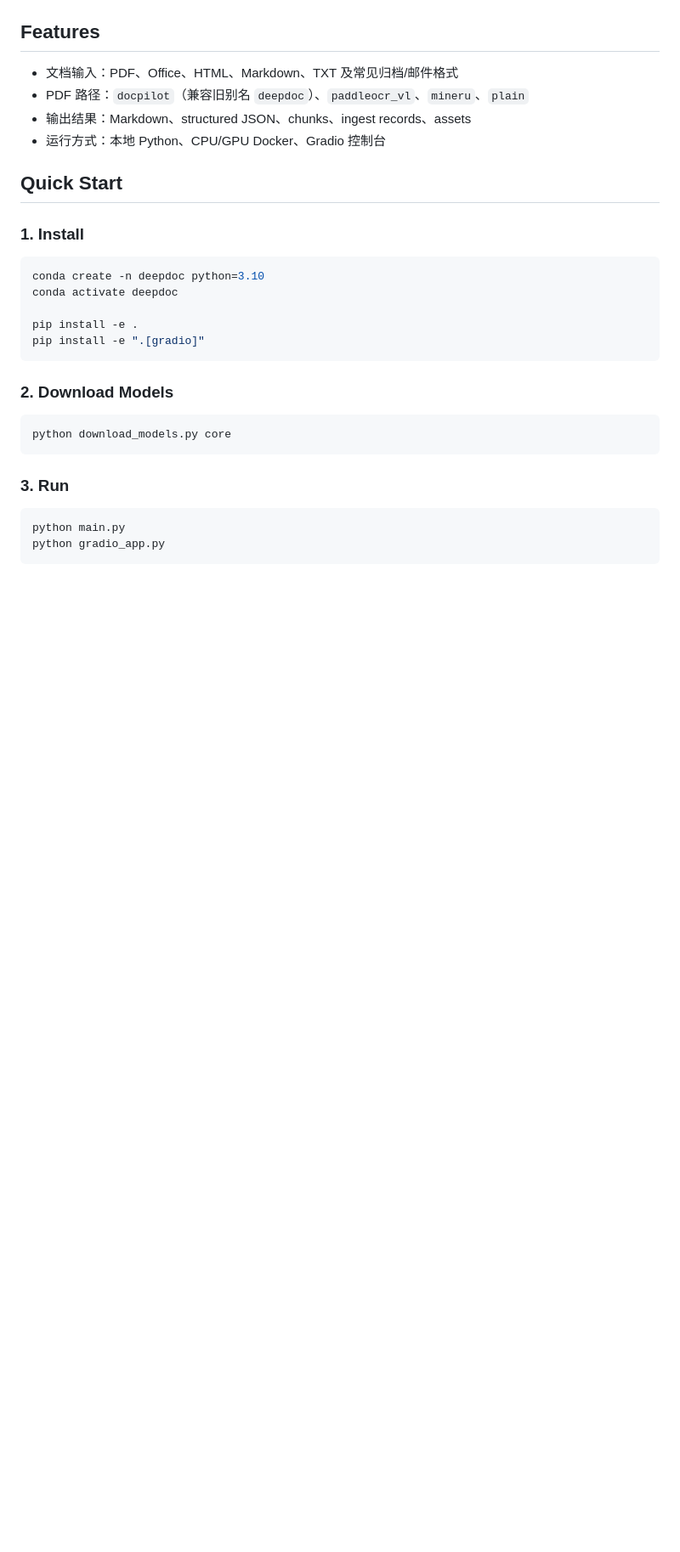
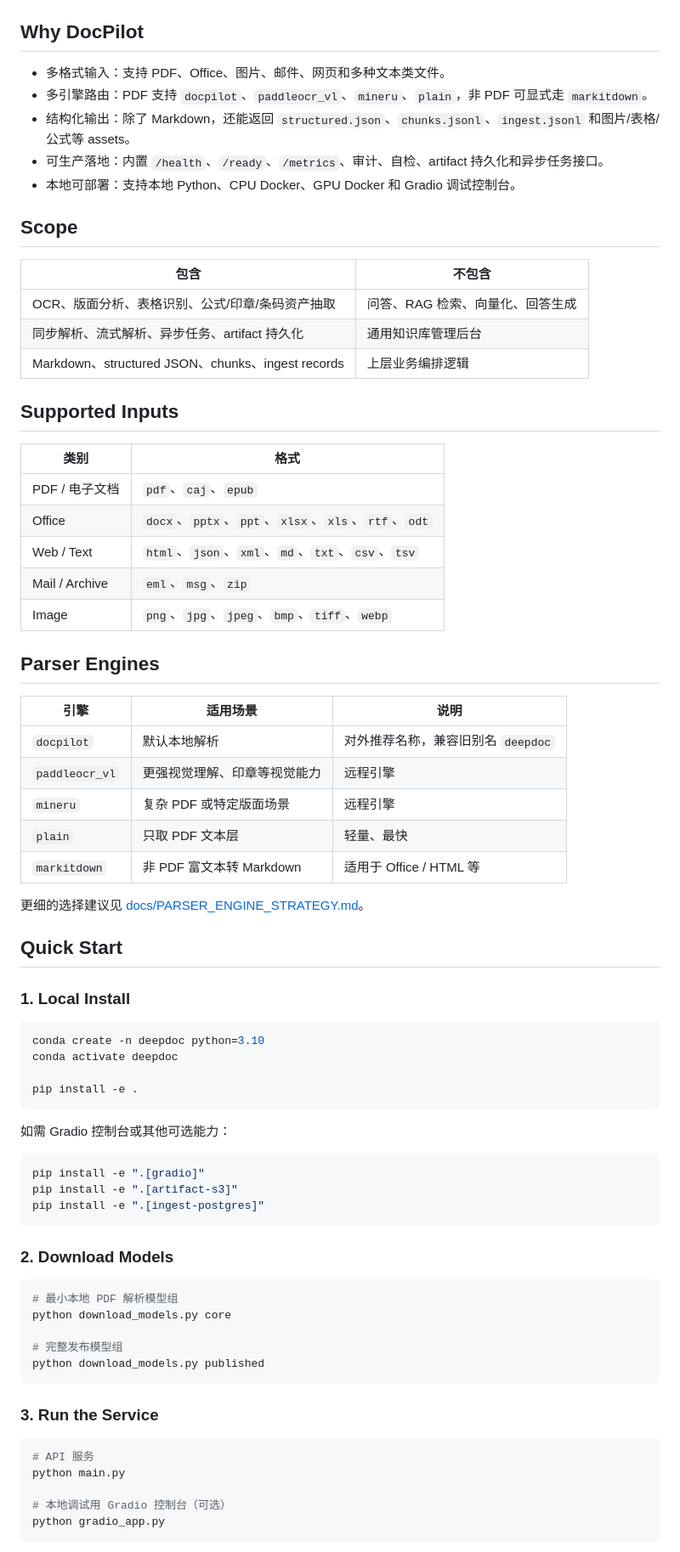
Before and after one commit to skygazer42/DocPilot, a Markdown page: README.md, the part around the change printed below. Shown: that part at 85% size. Rendered like a GitHub page; blank space fills up the shorter version.

````diff
--- a/README.md
+++ b/README.md
@@ -6,34 +22,79 @@ DocPilot Standalone 是一个文档解析服务，负责把 PDF、Office、HTML
 
 ![DocPilot parsing pipeline](docs/assets/docpilot-pipeline.png)
 
-## Features
+## Why DocPilot
 
-- 文档输入：PDF、Office、HTML、Markdown、TXT 及常见归档/邮件格式
-- PDF 路径：`docpilot`（兼容旧别名 `deepdoc`）、`paddleocr_vl`、`mineru`、`plain`
-- 输出结果：Markdown、structured JSON、chunks、ingest records、assets
-- 运行方式：本地 Python、CPU/GPU Docker、Gradio 控制台
+- 多格式输入：支持 PDF、Office、图片、邮件、网页和多种文本类文件。
+- 多引擎路由：PDF 支持 `docpilot`、`paddleocr_vl`、`mineru`、`plain`，非 PDF 可显式走 `markitdown`。
+- 结构化输出：除了 Markdown，还能返回 `structured.json`、`chunks.jsonl`、`ingest.jsonl` 和图片/表格/公式等 assets。
+- 可生产落地：内置 `/health`、`/ready`、`/metrics`、审计、自检、artifact 持久化和异步任务接口。
+- 本地可部署：支持本地 Python、CPU Docker、GPU Docker 和 Gradio 调试控制台。
+
+## Scope
+
+| 包含 | 不包含 |
+|---|---|
+| OCR、版面分析、表格识别、公式/印章/条码资产抽取 | 问答、RAG 检索、向量化、回答生成 |
+| 同步解析、流式解析、异步任务、artifact 持久化 | 通用知识库管理后台 |
+| Markdown、structured JSON、chunks、ingest records | 上层业务编排逻辑 |
+
+## Supported Inputs
+
+| 类别 | 格式 |
+|---|---|
+| PDF / 电子文档 | `pdf`、`caj`、`epub` |
+| Office | `docx`、`pptx`、`ppt`、`xlsx`、`xls`、`rtf`、`odt` |
+| Web / Text | `html`、`json`、`xml`、`md`、`txt`、`csv`、`tsv` |
+| Mail / Archive | `eml`、`msg`、`zip` |
+| Image | `png`、`jpg`、`jpeg`、`bmp`、`tiff`、`webp` |
+
+## Parser Engines
+
+| 引擎 | 适用场景 | 说明 |
+|---|---|---|
+| `docpilot` | 默认本地解析 | 对外推荐名称，兼容旧别名 `deepdoc` |
+| `paddleocr_vl` | 更强视觉理解、印章等视觉能力 | 远程引擎 |
+| `mineru` | 复杂 PDF 或特定版面场景 | 远程引擎 |
+| `plain` | 只取 PDF 文本层 | 轻量、最快 |
+| `markitdown` | 非 PDF 富文本转 Markdown | 适用于 Office / HTML 等 |
+
+更细的选择建议见 [docs/PARSER_ENGINE_STRATEGY.md](docs/PARSER_ENGINE_STRATEGY.md)。
 
 ## Quick Start
 
-### 1. Install
+### 1. Local Install
 
 ```bash
 conda create -n deepdoc python=3.10
 conda activate deepdoc
 
 pip install -e .
+```
+
+如需 Gradio 控制台或其他可选能力：
+
+```bash
 pip install -e ".[gradio]"
+pip install -e ".[artifact-s3]"
+pip install -e ".[ingest-postgres]"
 ```
 
 ### 2. Download Models
 
 ```bash
+# 最小本地 PDF 解析模型组
 python download_models.py core
+
+# 完整发布模型组
+python download_models.py published
 ```
 
-### 3. Run
+### 3. Run the Service
 
 ```bash
+# API 服务
 python main.py
+
+# 本地调试用 Gradio 控制台（可选）
 python gradio_app.py
 ```
````
Also changed, not shown: other parts of README.md (+105 -12 lines), docs/API.md (+1 -1 lines), docs/PARSER_ENGINE_STRATEGY.md (+1 -1 lines), docs/assets/docpilot-logo.png (added), 3 other files.
